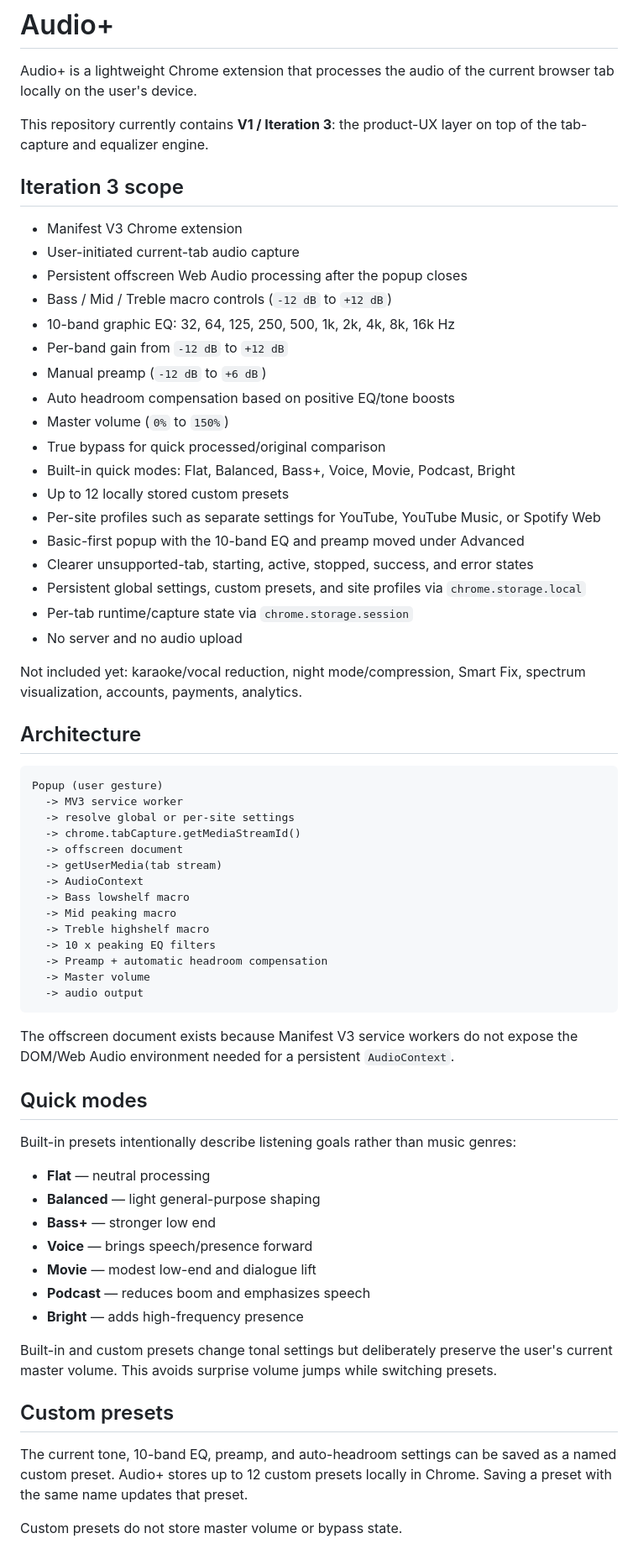
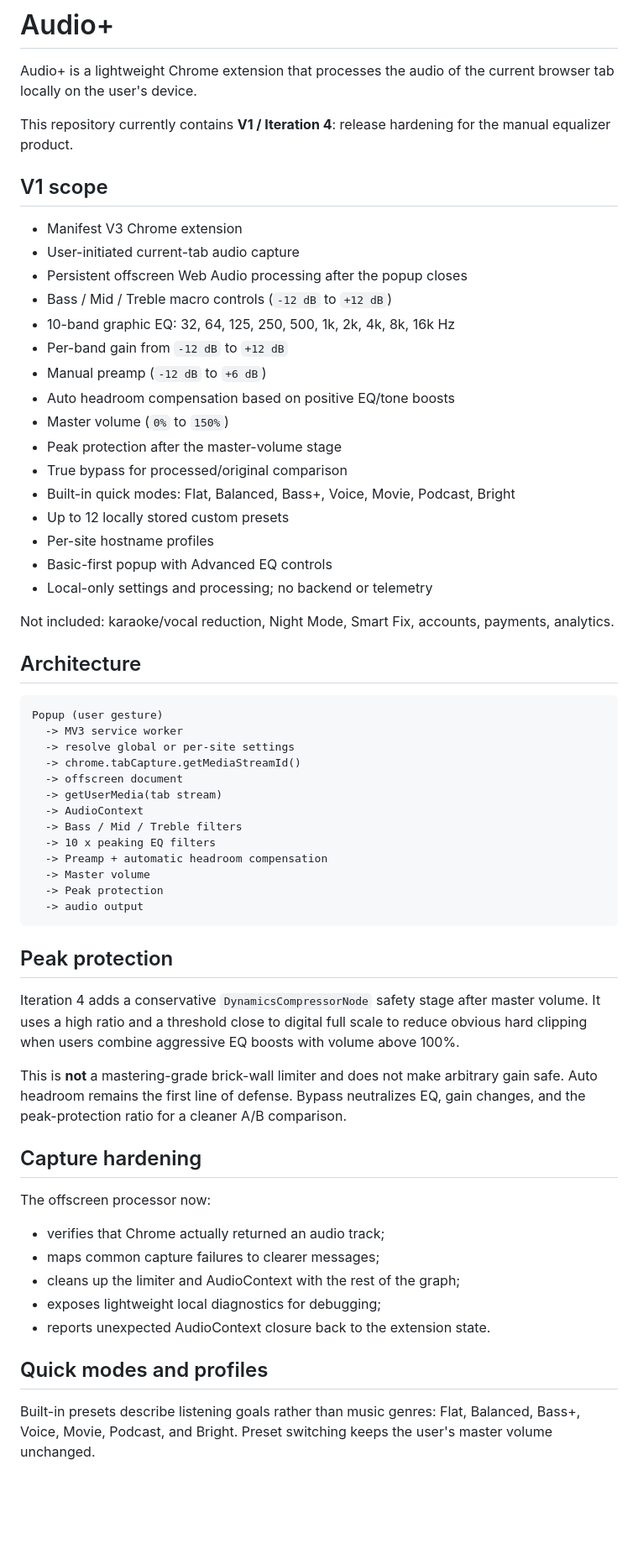
Before and after one commit to ylnyorulmaz/audioplus, a Markdown page: README.md, the part around one of its changes. Shown at 84% size. Drawn GitHub-style; blank space fills up the shorter version.

````diff
--- a/README.md
+++ b/README.md
@@ -2,9 +2,9 @@
 
 Audio+ is a lightweight Chrome extension that processes the audio of the current browser tab locally on the user's device.
 
-This repository currently contains **V1 / Iteration 3**: the product-UX layer on top of the tab-capture and equalizer engine.
+This repository currently contains **V1 / Iteration 4**: release hardening for the manual equalizer product.
 
-## Iteration 3 scope
+## V1 scope
 
 - Manifest V3 Chrome extension
 - User-initiated current-tab audio capture
@@ -15,17 +15,15 @@ This repository currently contains **V1 / Iteration 3**: the product-UX layer on
 - Manual preamp (`-12 dB` to `+6 dB`)
 - Auto headroom compensation based on positive EQ/tone boosts
 - Master volume (`0%` to `150%`)
-- True bypass for quick processed/original comparison
+- Peak protection after the master-volume stage
+- True bypass for processed/original comparison
 - Built-in quick modes: Flat, Balanced, Bass+, Voice, Movie, Podcast, Bright
 - Up to 12 locally stored custom presets
-- Per-site profiles such as separate settings for YouTube, YouTube Music, or Spotify Web
-- Basic-first popup with the 10-band EQ and preamp moved under Advanced
-- Clearer unsupported-tab, starting, active, stopped, success, and error states
-- Persistent global settings, custom presets, and site profiles via `chrome.storage.local`
-- Per-tab runtime/capture state via `chrome.storage.session`
-- No server and no audio upload
+- Per-site hostname profiles
+- Basic-first popup with Advanced EQ controls
+- Local-only settings and processing; no backend or telemetry
 
-Not included yet: karaoke/vocal reduction, night mode/compression, Smart Fix, spectrum visualization, accounts, payments, analytics.
+Not included: karaoke/vocal reduction, Night Mode, Smart Fix, accounts, payments, analytics.
 
 ## Architecture
 
@@ -37,34 +35,31 @@ Popup (user gesture)
   -> offscreen document
   -> getUserMedia(tab stream)
   -> AudioContext
-  -> Bass lowshelf macro
-  -> Mid peaking macro
-  -> Treble highshelf macro
+  -> Bass / Mid / Treble filters
   -> 10 x peaking EQ filters
   -> Preamp + automatic headroom compensation
   -> Master volume
+  -> Peak protection
   -> audio output
 ```
 
-The offscreen document exists because Manifest V3 service workers do not expose the DOM/Web Audio environment needed for a persistent `AudioContext`.
+## Peak protection
 
-## Quick modes
+Iteration 4 adds a conservative `DynamicsCompressorNode` safety stage after master volume. It uses a high ratio and a threshold close to digital full scale to reduce obvious hard clipping when users combine aggressive EQ boosts with volume above 100%.
 
-Built-in presets intentionally describe listening goals rather than music genres:
+This is **not** a mastering-grade brick-wall limiter and does not make arbitrary gain safe. Auto headroom remains the first line of defense. Bypass neutralizes EQ, gain changes, and the peak-protection ratio for a cleaner A/B comparison.
 
-- **Flat** — neutral processing
-- **Balanced** — light general-purpose shaping
-- **Bass+** — stronger low end
-- **Voice** — brings speech/presence forward
-- **Movie** — modest low-end and dialogue lift
-- **Podcast** — reduces boom and emphasizes speech
-- **Bright** — adds high-frequency presence
+## Capture hardening
 
-Built-in and custom presets change tonal settings but deliberately preserve the user's current master volume. This avoids surprise volume jumps while switching presets.
+The offscreen processor now:
 
-## Custom presets
+- verifies that Chrome actually returned an audio track;
+- maps common capture failures to clearer messages;
+- cleans up the limiter and AudioContext with the rest of the graph;
+- exposes lightweight local diagnostics for debugging;
+- reports unexpected AudioContext closure back to the extension state.
 
-The current tone, 10-band EQ, preamp, and auto-headroom settings can be saved as a named custom preset. Audio+ stores up to 12 custom presets locally in Chrome. Saving a preset with the same name updates that preset.
+## Quick modes and profiles
 
-Custom presets do not store master volume or bypass state.
+Built-in presets describe listening goals rather than music genres: Flat, Balanced, Bass+, Voice, Movie, Podcast, and Bright. Preset switching keeps the user's master volume unchanged.
 
````
Also changed, not shown: other parts of README.md (+36 -66 lines).
